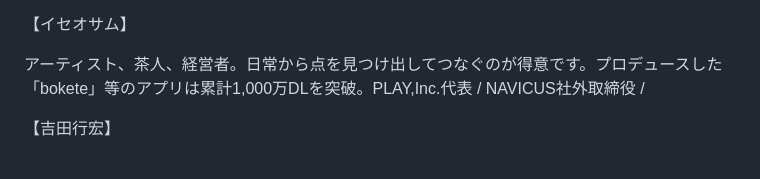
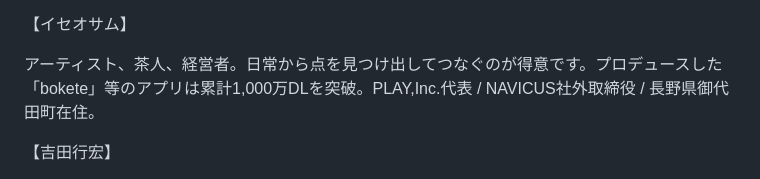
Before and after one commit to HALOYANO/AI_Dev_LP, a Markdown page: README.md, the part around one of its changes. Rendered like a GitHub page.

```diff
--- a/README.md
+++ b/README.md
@@ -101,7 +103,7 @@ https://toyonoma.com/
 
 【イセオサム】
 
-アーティスト、茶人、経営者。日常から点を見つけ出してつなぐのが得意です。プロデュースした「bokete」等のアプリは累計1,000万DLを突破。PLAY,Inc.代表 / NAVICUS社外取締役 /
+アーティスト、茶人、経営者。日常から点を見つけ出してつなぐのが得意です。プロデュースした「bokete」等のアプリは累計1,000万DLを突破。PLAY,Inc.代表 / NAVICUS社外取締役 / 長野県御代田町在住。
 
 【吉田行宏】
 
```
Also changed, not shown: other parts of README.md (+7 -3 lines).
